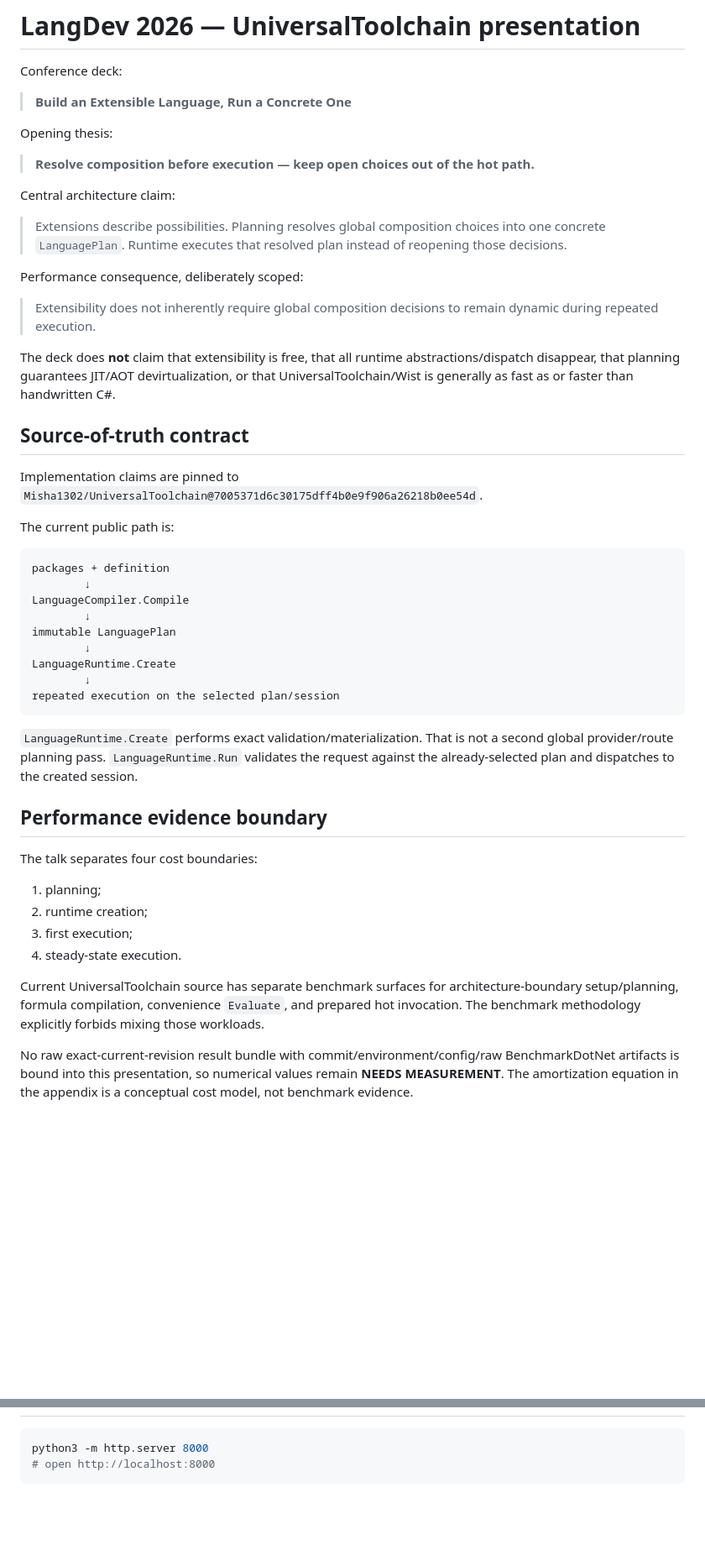
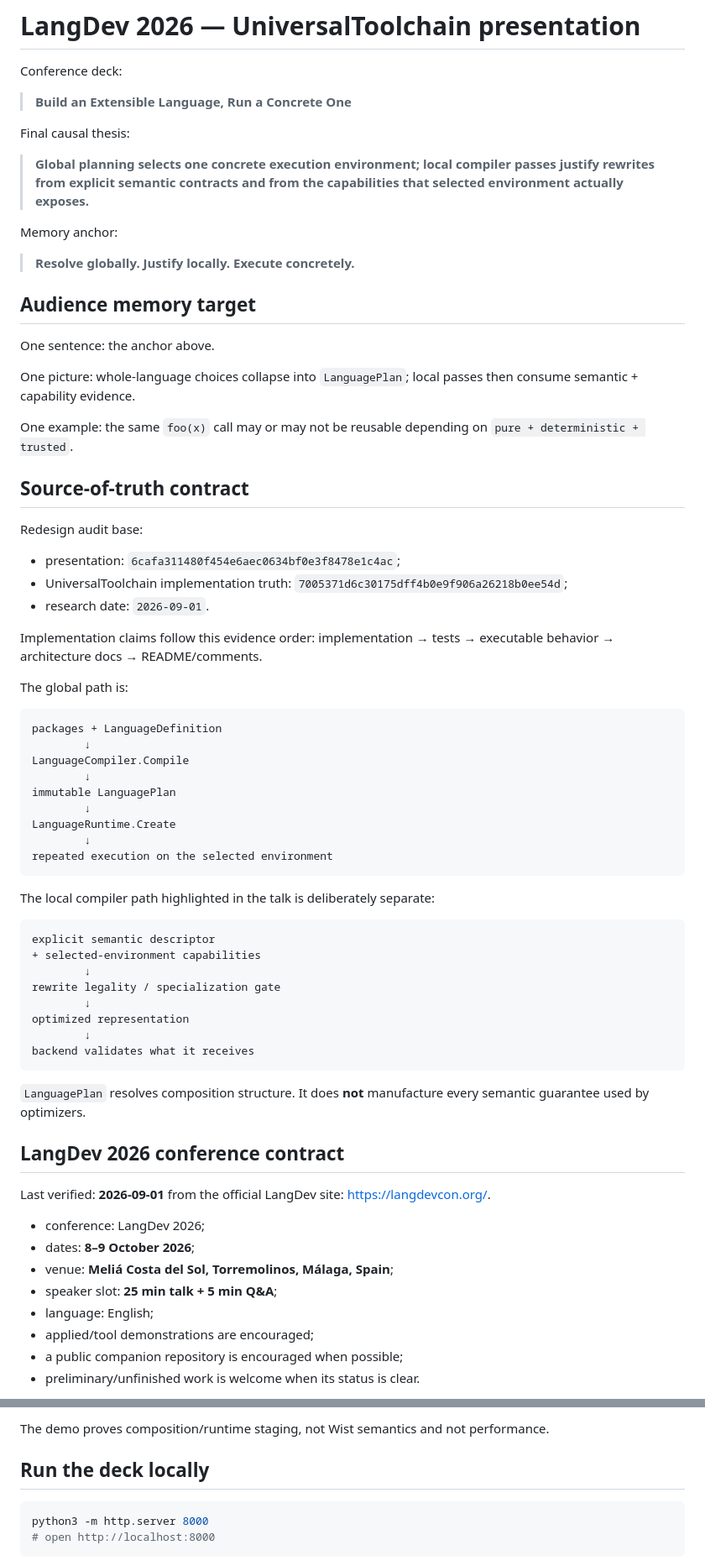
Before and after one commit to Misha1302/lang-dev-presentation-2026, a Markdown page: README.md, 2 parts joined by grey strips. Shown at 84% size. Drawn GitHub-style; blank space fills up the shorter version.

Commit message:
docs: record balanced LangDev talk contract

````diff
--- a/README.md
+++ b/README.md
@@ -4,28 +4,36 @@ Conference deck:
 
 > **Build an Extensible Language, Run a Concrete One**
 
-Opening thesis:
+Final causal thesis:
 
-> **Resolve composition before execution — keep open choices out of the hot path.**
+> **Global planning selects one concrete execution environment; local compiler passes justify rewrites from explicit semantic contracts and from the capabilities that selected environment actually exposes.**
 
-Central architecture claim:
+Memory anchor:
 
-> Extensions describe possibilities. Planning resolves global composition choices into one concrete `LanguagePlan`. Runtime executes that resolved plan instead of reopening those decisions.
+> **Resolve globally. Justify locally. Execute concretely.**
 
-Performance consequence, deliberately scoped:
+## Audience memory target
 
-> Extensibility does not inherently require global composition decisions to remain dynamic during repeated execution.
+One sentence: the anchor above.
 
-The deck does **not** claim that extensibility is free, that all runtime abstractions/dispatch disappear, that planning guarantees JIT/AOT devirtualization, or that UniversalToolchain/Wist is generally as fast as or faster than handwritten C#.
+One picture: whole-language choices collapse into `LanguagePlan`; local passes then consume semantic + capability evidence.
+
+One example: the same `foo(x)` call may or may not be reusable depending on `pure + deterministic + trusted`.
 
 ## Source-of-truth contract
 
-Implementation claims are pinned to `Misha1302/UniversalToolchain@7005371d6c30175dff4b0e9f906a26218b0ee54d`.
+Redesign audit base:
 
-The current public path is:
+- presentation: `6cafa311480f454e6aec0634bf0e3f8478e1c4ac`;
+- UniversalToolchain implementation truth: `7005371d6c30175dff4b0e9f906a26218b0ee54d`;
+- research date: `2026-09-01`.
+
+Implementation claims follow this evidence order: implementation → tests → executable behavior → architecture docs → README/comments.
+
+The global path is:
 
 ```text
-packages + definition
+packages + LanguageDefinition
         ↓
 LanguageCompiler.Compile
         ↓
@@ -33,21 +41,34 @@ immutable LanguagePlan
         ↓
 LanguageRuntime.Create
         ↓
-repeated execution on the selected plan/session
+repeated execution on the selected environment
 ```
 
-`LanguageRuntime.Create` performs exact validation/materialization. That is not a second global provider/route planning pass. `LanguageRuntime.Run` validates the request against the already-selected plan and dispatches to the created session.
+The local compiler path highlighted in the talk is deliberately separate:
 
-## Performance evidence boundary
+```text
+explicit semantic descriptor
++ selected-environment capabilities
+        ↓
+rewrite legality / specialization gate
+        ↓
+optimized representation
+        ↓
+backend validates what it receives
+```
 
-The talk separates four cost boundaries:
+`LanguagePlan` resolves composition structure. It does **not** manufacture every semantic guarantee used by optimizers.
 
-1. planning;
-2. runtime creation;
-3. first execution;
-4. steady-state execution.
+## LangDev 2026 conference contract
 
-Current UniversalToolchain source has separate benchmark surfaces for architecture-boundary setup/planning, formula compilation, convenience `Evaluate`, and prepared hot invocation. The benchmark methodology explicitly forbids mixing those workloads.
+Last verified: **2026-09-01** from the official LangDev site: <https://langdevcon.org/>.
 
-No raw exact-current-revision result bundle with commit/environment/config/raw BenchmarkDotNet artifacts is bound into this presentation, so numerical values remain **NEEDS MEASUREMENT**. The amortization equation in the appendix is a conceptual cost model, not benchmark evidence.
+- conference: LangDev 2026;
+- dates: **8–9 October 2026**;
+- venue: **Meliá Costa del Sol, Torremolinos, Málaga, Spain**;
+- speaker slot: **25 min talk + 5 min Q&A**;
+- language: English;
+- applied/tool demonstrations are encouraged;
+- a public companion repository is encouraged when possible;
+- preliminary/unfinished work is welcome when its status is clear.
 
@@ -55,3 +155,6 @@ No raw exact-current-revision result bundle with commit/environment/config/raw B
+The demo proves composition/runtime staging, not Wist semantics and not performance.
+
+## Run the deck locally
 
 ```bash
 python3 -m http.server 8000
````
Also changed, not shown: other parts of README.md (+86 -21 lines).
